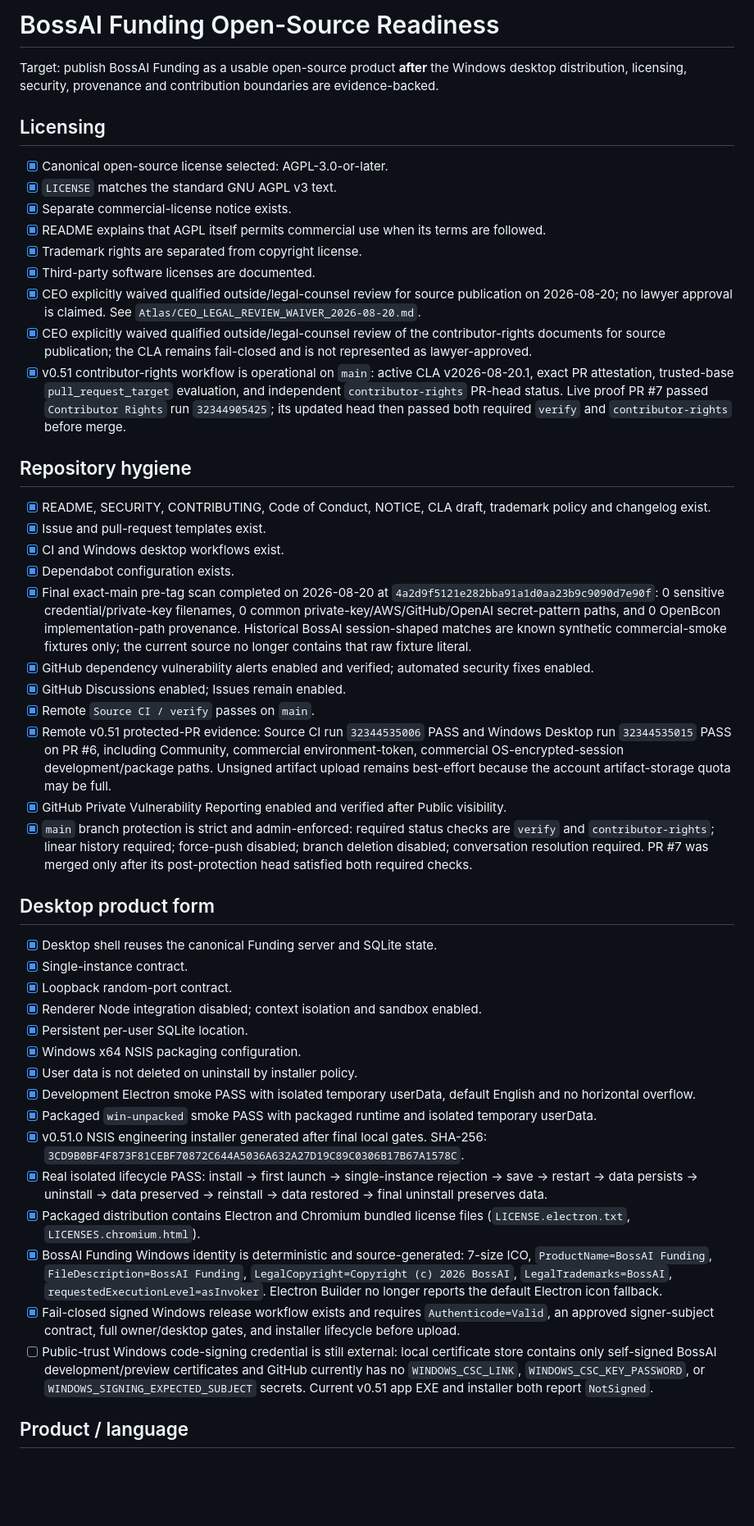
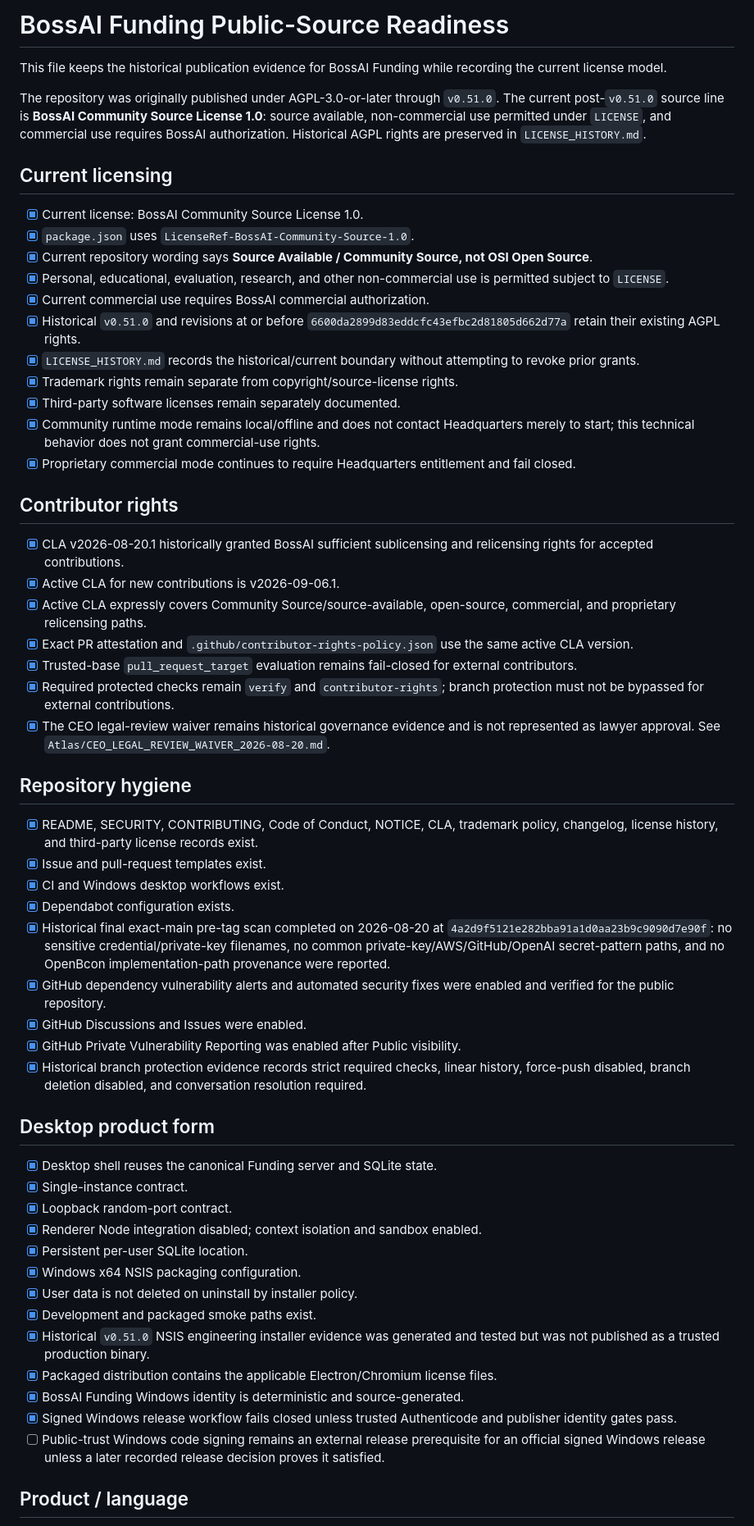
Before and after one commit to liufeng1976/bossai-funding-workspace, a Markdown page: OPEN_SOURCE_READINESS.md, the part around one of its changes. Shown at 82% size. Drawn GitHub-style; blank space fills up the shorter version.

Commit message:
docs: convert Funding readiness record to current public-source model

```diff
--- a/OPEN_SOURCE_READINESS.md
+++ b/OPEN_SOURCE_READINESS.md
@@ -1,32 +1,44 @@
-# BossAI Funding Open-Source Readiness
+# BossAI Funding Public-Source Readiness
 
-Target: publish BossAI Funding as a usable open-source product **after** the Windows desktop distribution, licensing, security, provenance and contribution boundaries are evidence-backed.
+This file keeps the historical publication evidence for BossAI Funding while recording the current license model.
 
-## Licensing
+The repository was originally published under AGPL-3.0-or-later through `v0.51.0`. The current post-`v0.51.0` source line is **BossAI Community Source License 1.0**: source available, non-commercial use permitted under `LICENSE`, and commercial use requires BossAI authorization. Historical AGPL rights are preserved in `LICENSE_HISTORY.md`.
 
-- [x] Canonical open-source license selected: AGPL-3.0-or-later.
-- [x] `LICENSE` matches the standard GNU AGPL v3 text.
-- [x] Separate commercial-license notice exists.
-- [x] README explains that AGPL itself permits commercial use when its terms are followed.
-- [x] Trademark rights are separated from copyright license.
-- [x] Third-party software licenses are documented.
-- [x] CEO explicitly waived qualified outside/legal-counsel review for source publication on 2026-08-20; no lawyer approval is claimed. See `Atlas/CEO_LEGAL_REVIEW_WAIVER_2026-08-20.md`.
-- [x] CEO explicitly waived qualified outside/legal-counsel review of the contributor-rights documents for source publication; the CLA remains fail-closed and is not represented as lawyer-approved.
-- [x] v0.51 contributor-rights workflow is operational on `main`: active CLA v2026-08-20.1, exact PR attestation, trusted-base `pull_request_target` evaluation, and independent `contributor-rights` PR-head status. Live proof PR #7 passed `Contributor Rights` run `32344905425`; its updated head then passed both required `verify` and `contributor-rights` before merge.
+## Current licensing
+
+- [x] Current license: BossAI Community Source License 1.0.
+- [x] `package.json` uses `LicenseRef-BossAI-Community-Source-1.0`.
+- [x] Current repository wording says **Source Available / Community Source, not OSI Open Source**.
+- [x] Personal, educational, evaluation, research, and other non-commercial use is permitted subject to `LICENSE`.
+- [x] Current commercial use requires BossAI commercial authorization.
+- [x] Historical `v0.51.0` and revisions at or before `6600da2899d83eddcfc43efbc2d81805d662d77a` retain their existing AGPL rights.
+- [x] `LICENSE_HISTORY.md` records the historical/current boundary without attempting to revoke prior grants.
+- [x] Trademark rights remain separate from copyright/source-license rights.
+- [x] Third-party software licenses remain separately documented.
+- [x] Community runtime mode remains local/offline and does not contact Headquarters merely to start; this technical behavior does not grant commercial-use rights.
+- [x] Proprietary commercial mode continues to require Headquarters entitlement and fail closed.
+
+## Contributor rights
+
+- [x] CLA v2026-08-20.1 historically granted BossAI sufficient sublicensing and relicensing rights for accepted contributions.
+- [x] Active CLA for new contributions is v2026-09-06.1.
+- [x] Active CLA expressly covers Community Source/source-available, open-source, commercial, and proprietary relicensing paths.
+- [x] Exact PR attestation and `.github/contributor-rights-policy.json` use the same active CLA version.
+- [x] Trusted-base `pull_request_target` evaluation remains fail-closed for external contributors.
+- [x] Required protected checks remain `verify` and `contributor-rights`; branch protection must not be bypassed for external contributions.
+- [x] The CEO legal-review waiver remains historical governance evidence and is not represented as lawyer approval. See `Atlas/CEO_LEGAL_REVIEW_WAIVER_2026-08-20.md`.
 
 ## Repository hygiene
 
-- [x] README, SECURITY, CONTRIBUTING, Code of Conduct, NOTICE, CLA draft, trademark policy and changelog exist.
+- [x] README, SECURITY, CONTRIBUTING, Code of Conduct, NOTICE, CLA, trademark policy, changelog, license history, and third-party license records exist.
 - [x] Issue and pull-request templates exist.
 - [x] CI and Windows desktop workflows exist.
 - [x] Dependabot configuration exists.
-- [x] Final exact-main pre-tag scan completed on 2026-08-20 at `4a2d9f5121e282bba91a1d0aa23b9c9090d7e90f`: 0 sensitive credential/private-key filenames, 0 common private-key/AWS/GitHub/OpenAI secret-pattern paths, and 0 OpenBcon implementation-path provenance. Historical BossAI session-shaped matches are known synthetic commercial-smoke fixtures only; the current source no longer contains that raw fixture literal.
-- [x] GitHub dependency vulnerability alerts enabled and verified; automated security fixes enabled.
-- [x] GitHub Discussions enabled; Issues remain enabled.
-- [x] Remote `Source CI / verify` passes on `main`.
-- [x] Remote v0.51 protected-PR evidence: Source CI run `32344535006` PASS and Windows Desktop run `32344535015` PASS on PR #6, including Community, commercial environment-token, commercial OS-encrypted-session development/package paths. Unsigned artifact upload remains best-effort because the account artifact-storage quota may be full.
-- [x] GitHub Private Vulnerability Reporting enabled and verified after Public visibility.
-- [x] `main` branch protection is strict and admin-enforced: required status checks are `verify` and `contributor-rights`; linear history required; force-push disabled; branch deletion disabled; conversation resolution required. PR #7 was merged only after its post-protection head satisfied both required checks.
+- [x] Historical final exact-main pre-tag scan completed on 2026-08-20 at `4a2d9f5121e282bba91a1d0aa23b9c9090d7e90f`: no sensitive credential/private-key filenames, no common private-key/AWS/GitHub/OpenAI secret-pattern paths, and no OpenBcon implementation-path provenance were reported.
+- [x] GitHub dependency vulnerability alerts and automated security fixes were enabled and verified for the public repository.
+- [x] GitHub Discussions and Issues were enabled.
+- [x] GitHub Private Vulnerability Reporting was enabled after Public visibility.
+- [x] Historical branch protection evidence records strict required checks, linear history, force-push disabled, branch deletion disabled, and conversation resolution required.
 
 ## Desktop product form
 
@@ -37,14 +49,12 @@ Target: publish BossAI Funding as a usable open-source product **after** the Win
 - [x] Persistent per-user SQLite location.
 - [x] Windows x64 NSIS packaging configuration.
 - [x] User data is not deleted on uninstall by installer policy.
-- [x] Development Electron smoke PASS with isolated temporary userData, default English and no horizontal overflow.
-- [x] Packaged `win-unpacked` smoke PASS with packaged runtime and isolated temporary userData.
-- [x] v0.51.0 NSIS engineering installer generated after final local gates. SHA-256: `3CD9B0BF4F873F81CEBF70872C644A5036A632A27D19C89C0306B17B67A1578C`.
-- [x] Real isolated lifecycle PASS: install → first launch → single-instance rejection → save → restart → data persists → uninstall → data preserved → reinstall → data restored → final uninstall preserves data.
-- [x] Packaged distribution contains Electron and Chromium bundled license files (`LICENSE.electron.txt`, `LICENSES.chromium.html`).
-- [x] BossAI Funding Windows identity is deterministic and source-generated: 7-size ICO, `ProductName=BossAI Funding`, `FileDescription=BossAI Funding`, `LegalCopyright=Copyright (c) 2026 BossAI`, `LegalTrademarks=BossAI`, `requestedExecutionLevel=asInvoker`. Electron Builder no longer reports the default Electron icon fallback.
-- [x] Fail-closed signed Windows release workflow exists and requires `Authenticode=Valid`, an approved signer-subject contract, full owner/desktop gates, and installer lifecycle before upload.
-- [ ] Public-trust Windows code-signing credential is still external: local certificate store contains only self-signed BossAI development/preview certificates and GitHub currently has no `WINDOWS_CSC_LINK`, `WINDOWS_CSC_KEY_PASSWORD`, or `WINDOWS_SIGNING_EXPECTED_SUBJECT` secrets. Current v0.51 app EXE and installer both report `NotSigned`.
+- [x] Development and packaged smoke paths exist.
+- [x] Historical `v0.51.0` NSIS engineering installer evidence was generated and tested but was not published as a trusted production binary.
+- [x] Packaged distribution contains the applicable Electron/Chromium license files.
+- [x] BossAI Funding Windows identity is deterministic and source-generated.
+- [x] Signed Windows release workflow fails closed unless trusted Authenticode and publisher identity gates pass.
+- [ ] Public-trust Windows code signing remains an external release prerequisite for an official signed Windows release unless a later recorded release decision proves it satisfied.
 
 ## Product / language
 
```
Also changed, not shown: other parts of OPEN_SOURCE_READINESS.md (+27 -21 lines).
